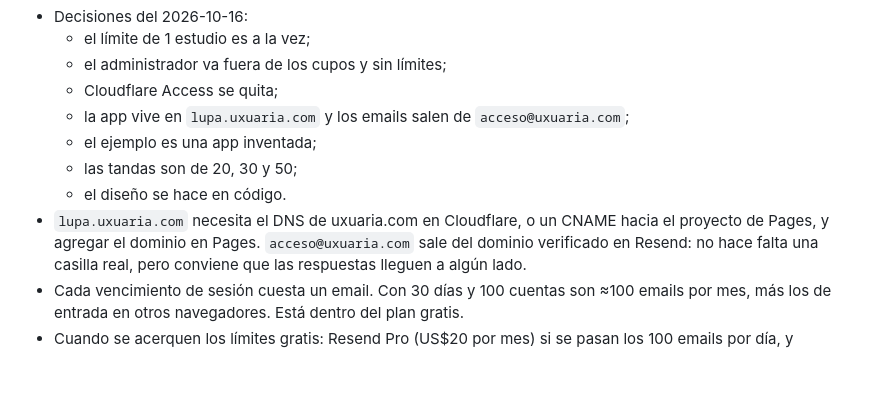
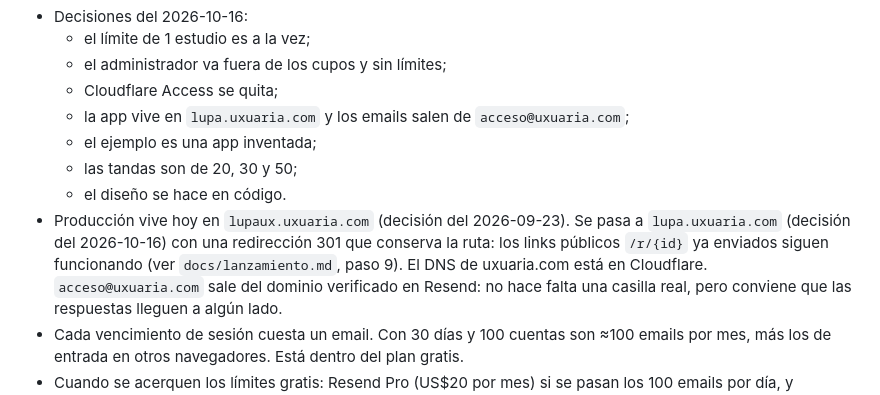
Before and after one commit to luisca85/lupa-ux-lite, a Markdown page: docs/specs/cuentas.md, the part around the change. Drawn GitHub-style; blank space fills up the shorter version.

```diff
--- a/docs/specs/cuentas.md
+++ b/docs/specs/cuentas.md
@@ -218,8 +218,10 @@ casillas de código, y el email con botón y código. Se ajustan mirando la vist
   - el ejemplo es una app inventada;
   - las tandas son de 20, 30 y 50;
   - el diseño se hace en código.
-- `lupa.uxuaria.com` necesita el DNS de uxuaria.com en Cloudflare, o un CNAME hacia el
-  proyecto de Pages, y agregar el dominio en Pages. `acceso@uxuaria.com` sale del
+- Producción vive hoy en `lupaux.uxuaria.com` (decisión del 2026-09-23). Se pasa a
+  `lupa.uxuaria.com` (decisión del 2026-10-16) con una redirección 301 que conserva la
+  ruta: los links públicos `/r/{id}` ya enviados siguen funcionando (ver
+  `docs/lanzamiento.md`, paso 9). El DNS de uxuaria.com está en Cloudflare. `acceso@uxuaria.com` sale del
   dominio verificado en Resend: no hace falta una casilla real, pero conviene que las
   respuestas lleguen a algún lado.
 - Cada vencimiento de sesión cuesta un email. Con 30 días y 100 cuentas son ≈100
```
Also changed, not shown: docs/decisions.md (+5 -0 lines), docs/lanzamiento.md (+18 -4 lines).
